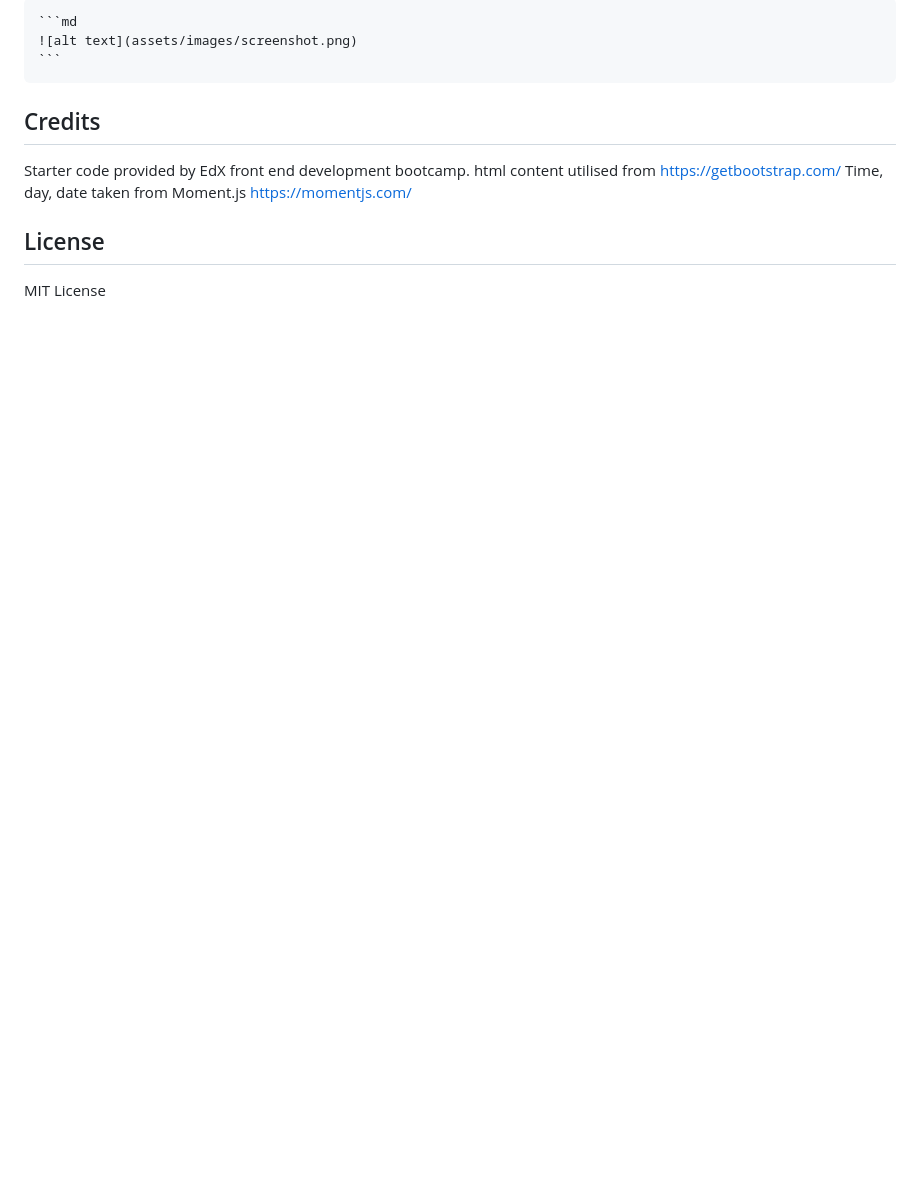
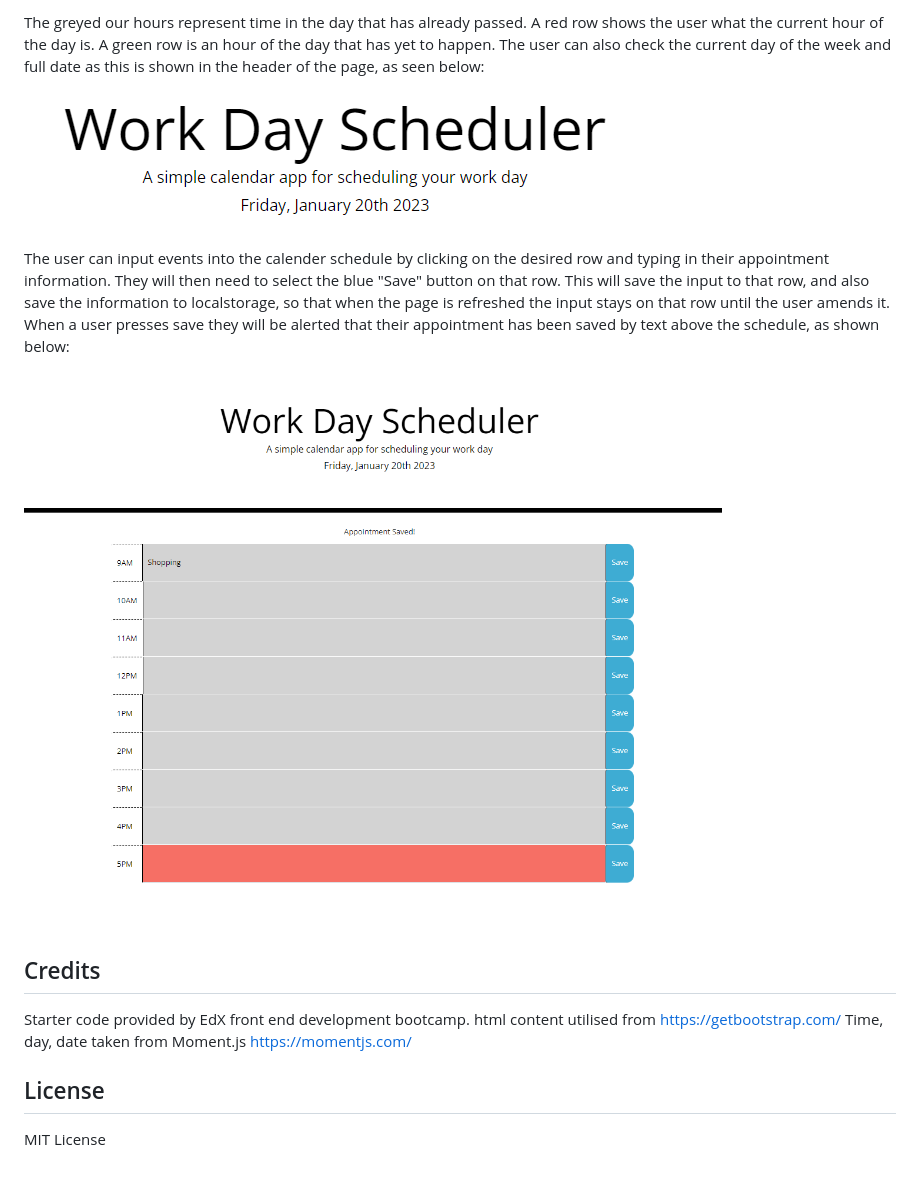
Before and after one commit to EmH93/Work-Day-Calendar, a Markdown page: README.md, the part around the change printed below. Drawn GitHub-style; pictures changed too: Assets/Images/Screen2AppointmentSaved.PNG (added), Assets/Images/TrackedDate.PNG (added); blank space fills up the shorter version.

Commit message:
Added images folder and screenshots for readMe, also completed readMe content for project

````diff
--- a/README.md
+++ b/README.md
@@ -21,7 +18,11 @@ To add a screenshot, create an `assets/images` folder in your repository and upl
 
-    ```md
-    ![alt text](assets/images/screenshot.png)
-    ```
+The greyed our hours represent time in the day that has already passed. A red row shows the user what the current hour of the day is. A green row is an hour of the day that has yet to happen. The user can also check the current day of the week and full date as this is shown in the header of the page, as seen below:
+
+![header of the deployed page showing current day and date](./Assets/Images/TrackedDate.PNG)
+
+The user can input events into the calender schedule by clicking on the desired row and typing in their appointment information. They will then need to select the blue "Save" button on that row. This will save the input to that row, and also save the information to localstorage, so that when the page is refreshed the input stays on that row until the user amends it. When a user presses save they will be alerted that their appointment has been saved by text above the schedule, as shown below:
+
+![Appointment saved text shown above the schedule](./Assets/Images/Screen2AppointmentSaved.PNG)
 
 ## Credits
 
````
Also changed, not shown: other parts of README.md (+4 -7 lines), Assets/Images/Screen1FirstScreen.PNG (added).
